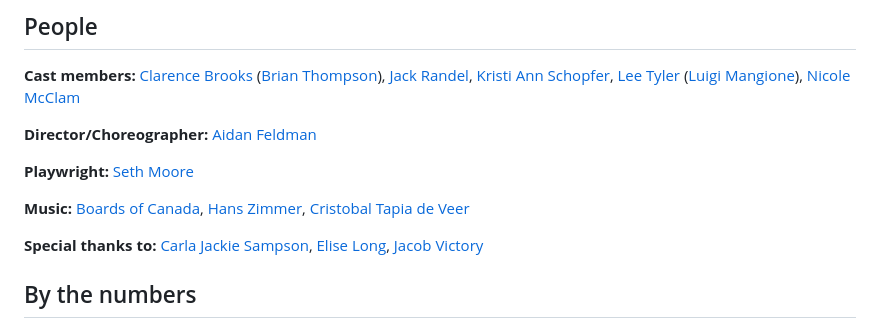
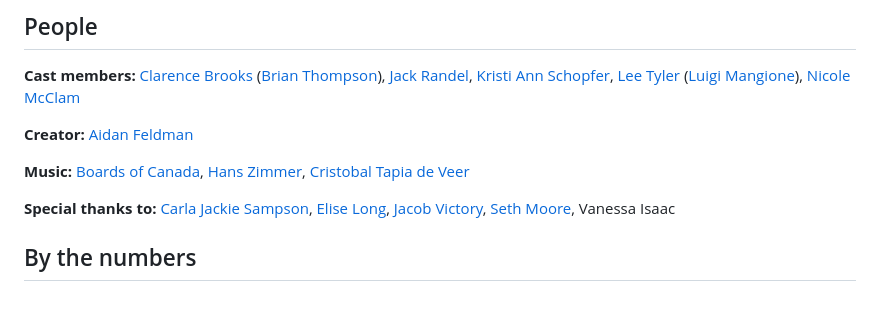
Before and after one commit to afeld/api.afeld.me, a Markdown page: source/pre-existing-condition.html.md, the part around the change. Drawn GitHub-style; blank space fills up the shorter version.

Commit message:
update the People

```diff
--- a/source/pre-existing-condition.html.md
+++ b/source/pre-existing-condition.html.md
@@ -19,13 +19,11 @@ The assassination of UnitedHealthcare CEO Brian Thompson re-energized conversati
 
 **Cast members:** [Clarence Brooks](https://hub.dance.nyc/directory/profile/clarencebrooks/) ([Brian Thompson](https://en.wikipedia.org/wiki/Killing_of_Brian_Thompson)), [Jack Randel](https://jackrandel.com/), [Kristi Ann Schopfer](https://www.linkedin.com/in/kristi-ann-schopfer-a824ba15b/), [Lee Tyler](https://leetyler.info/) ([Luigi Mangione](https://en.wikipedia.org/wiki/Luigi_Mangione)), [Nicole McClam](https://mccole99.wixsite.com/nicolemcclam/biography)
 
-**Director/Choreographer:** [Aidan Feldman](https://api.afeld.me/)
-
-**Playwright:** [Seth Moore](https://sethmoore.com/)
+**Creator:** [Aidan Feldman](https://api.afeld.me/)
 
 **Music:** [Boards of Canada](https://open.spotify.com/track/2KS7b9EbL3sPGswRf3seAZ?si=33cb20bb83bb4dbb), [Hans Zimmer](https://open.spotify.com/track/6pWgRkpqVfxnj3WuIcJ7WP?si=920484f6120748e6), [Cristobal Tapia de Veer](https://open.spotify.com/track/1sPO1CnZHq54addG9DeQPU?si=e244fcb6af7f4b4d)
 
-**Special thanks to:** [Carla Jackie Sampson](https://wagner.nyu.edu/community/faculty/carla-jackie-sampson), [Elise Long](https://spokethehub.org/about-us/), [Jacob Victory](https://wagner.nyu.edu/community/faculty/jacob-victory)
+**Special thanks to:** [Carla Jackie Sampson](https://wagner.nyu.edu/community/faculty/carla-jackie-sampson), [Elise Long](https://spokethehub.org/about-us/), [Jacob Victory](https://wagner.nyu.edu/community/faculty/jacob-victory), [Seth Moore](https://sethmoore.com/), Vanessa Isaac
 
 ## By the numbers
 
```
